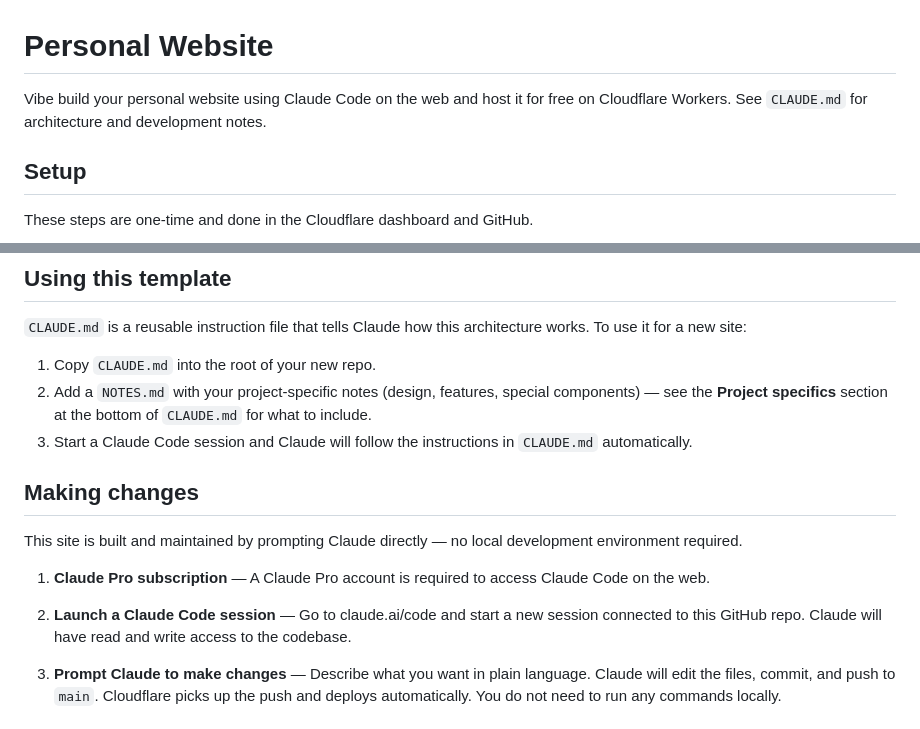
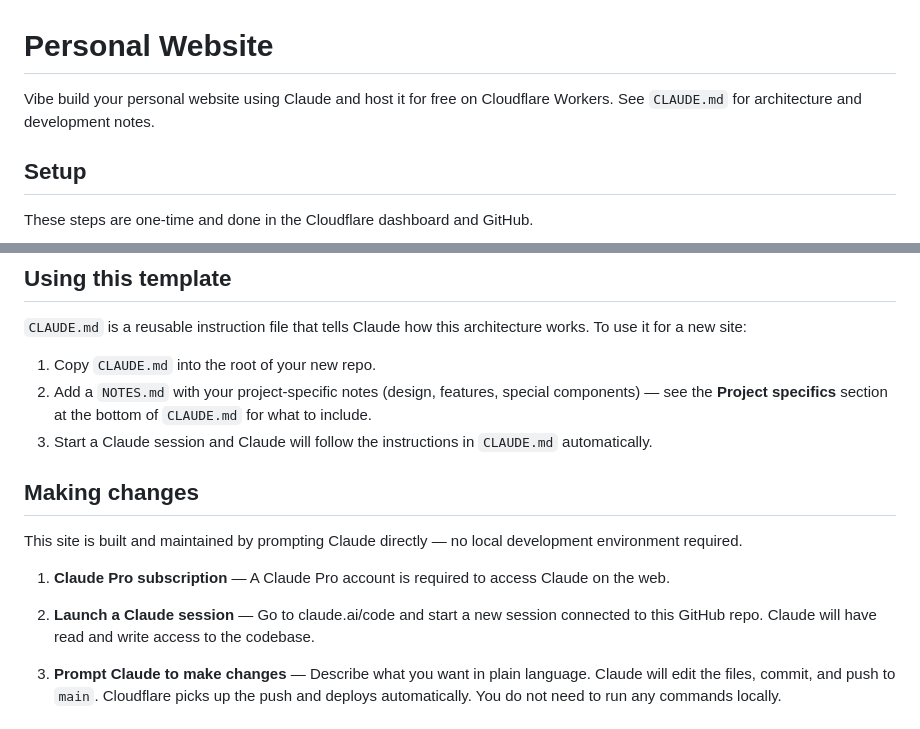
Before and after one commit to bdelamatre/claude-personal-website-builder, a Markdown page: README.md, 2 parts joined by grey strips. GitHub-like rendering.

Commit message:
Replace "Claude Code" with "Claude" throughout README
https://claude.ai/code/session_01VaaZT5LPTApiFirpbNFQM2

```diff
--- a/README.md
+++ b/README.md
@@ -1,6 +1,6 @@
 # Personal Website
 
-Vibe build your personal website using Claude Code on the web and host it for free on Cloudflare Workers. See `CLAUDE.md` for architecture and development notes.
+Vibe build your personal website using Claude and host it for free on Cloudflare Workers. See `CLAUDE.md` for architecture and development notes.
 
 ## Setup
 
@@ -61,7 +61,7 @@ architecture works. To use it for a new site:
 2. Add a `NOTES.md` with your project-specific notes (design, features,
    special components) — see the **Project specifics** section at the bottom
    of `CLAUDE.md` for what to include.
-3. Start a Claude Code session and Claude will follow the instructions in
+3. Start a Claude session and Claude will follow the instructions in
    `CLAUDE.md` automatically.
 
 ## Making changes
@@ -70,9 +70,9 @@ This site is built and maintained by prompting Claude directly — no local
 development environment required.
 
 1. **Claude Pro subscription** — A Claude Pro account is required to access
-   Claude Code on the web.
+   Claude on the web.
 
-2. **Launch a Claude Code session** — Go to claude.ai/code and start a new
+2. **Launch a Claude session** — Go to claude.ai/code and start a new
    session connected to this GitHub repo. Claude will have read and write
    access to the codebase.
 
```
